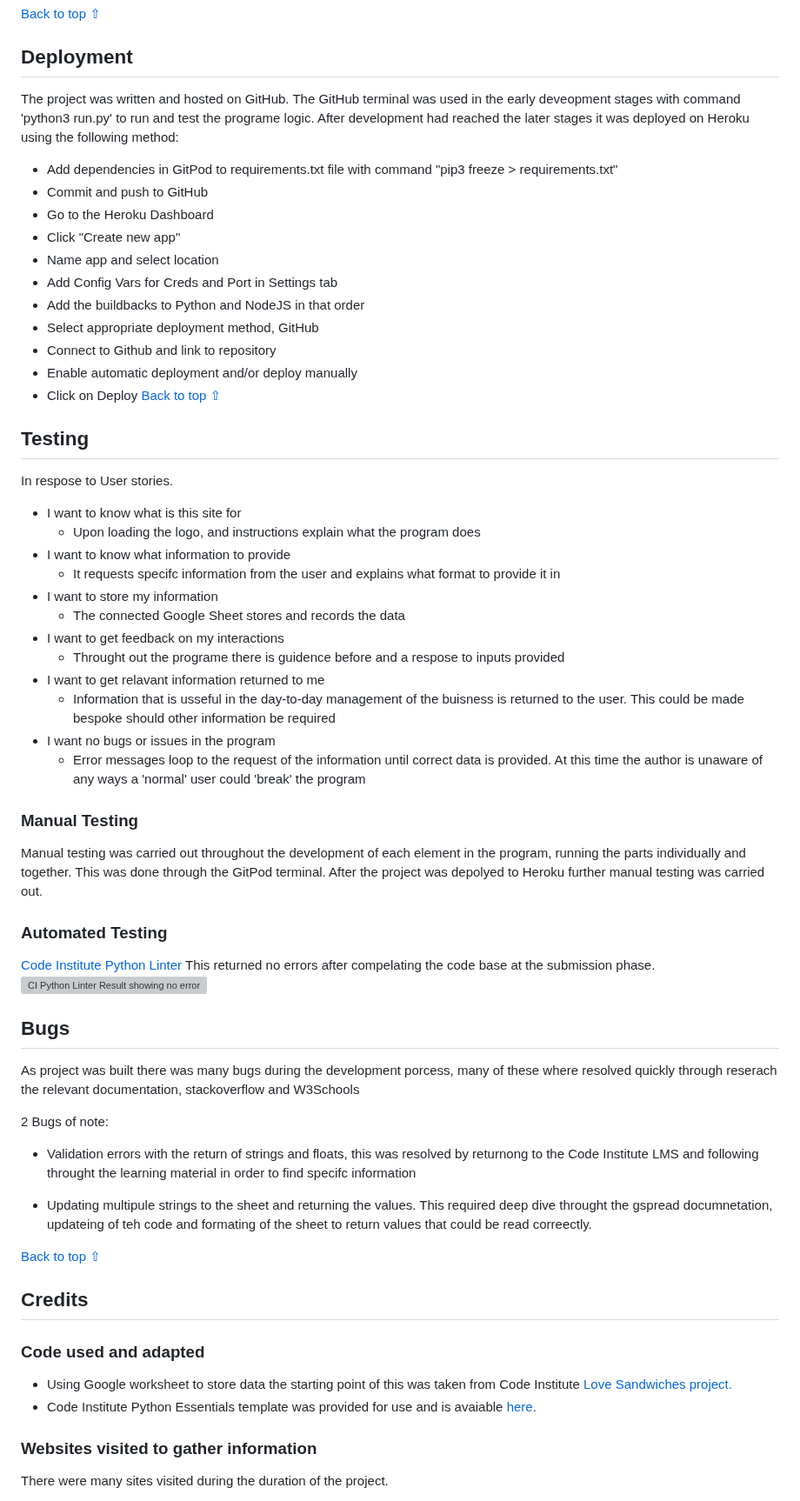
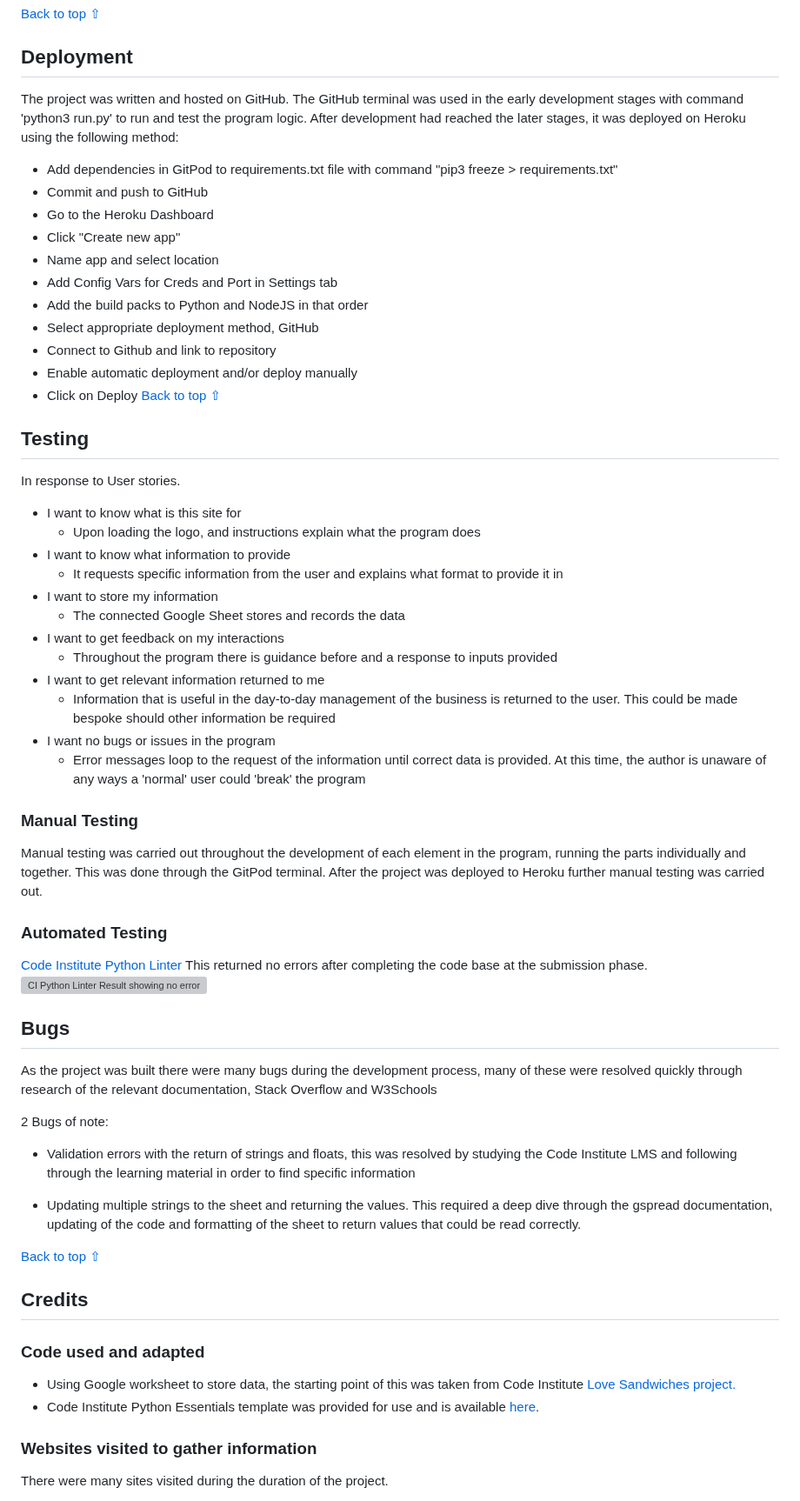
Before and after one commit to JonnyDavison/daily_sales, a Markdown page: README.md, the part around one of its changes. Shown at 87% size. Rendered like a GitHub page; grey boxes are pictures that could not be loaded.

Commit message:
Docs: README Spelling/Grammar corrections complete

```diff
--- a/README.md
+++ b/README.md
@@ -146,7 +150,7 @@ PYTHON - The project logic and operations inside CLI were developed using Python
 [Back to top ⇧](#daily-sales)
 
 ## Deployment
-The project was written and hosted on GitHub. The GitHub terminal was used in the early deveopment stages with command 'python3 run.py' to run and test the programe logic. After development had reached the later stages it was deployed on Heroku using the following method:
+The project was written and hosted on GitHub. The GitHub terminal was used in the early development stages with command 'python3 run.py' to run and test the program logic. After development had reached the later stages, it was deployed on Heroku using the following method:
 
 - Add dependencies in GitPod to requirements.txt file with command "pip3 freeze > requirements.txt"
 - Commit and push to GitHub
@@ -154,7 +158,7 @@ The project was written and hosted on GitHub. The GitHub terminal was used in th
 - Click "Create new app"
 - Name app and select location
 - Add Config Vars for Creds and Port in Settings tab
-- Add the buildbacks to Python and NodeJS in that order
+- Add the build packs to Python and NodeJS in that order
 - Select appropriate deployment method, GitHub
 - Connect to Github and link to repository
 - Enable automatic deployment and/or deploy manually
@@ -162,43 +166,43 @@ The project was written and hosted on GitHub. The GitHub terminal was used in th
 [Back to top ⇧](#daily-sales)
 
 ## Testing
-In respose to User stories.
+In response to User stories.
 - I want to know what is this site for
     - Upon loading the logo, and instructions explain what the program does
 - I want to know what information to provide
-    - It requests specifc information from the user and explains what format to provide it in
+    - It requests specific information from the user and explains what format to provide it in
 - I want to store my information
     - The connected Google Sheet stores and records the data
 - I want to get feedback on my interactions
-    - Throught out the programe there is guidence before and a respose to inputs provided
-- I want to get relavant information returned to me
-    - Information that is usseful in the day-to-day management of the buisness is returned to the user. This could be made bespoke should other information be required
+    - Throughout the program there is guidance before and a response to inputs provided
+- I want to get relevant information returned to me
+    - Information that is useful in the day-to-day management of the business is returned to the user. This could be made bespoke should other information be required
 - I want no bugs or issues in the program
-    - Error messages loop to the request of the information until correct data is provided. At this time the author is unaware of any ways a 'normal' user could 'break' the program
+    - Error messages loop to the request of the information until correct data is provided. At this time, the author is unaware of any ways a 'normal' user could 'break' the program
 
 ### Manual Testing
-Manual testing was carried out throughout the development of each element in the program, running the parts individually and together. This was done through the GitPod terminal. After the project was depolyed to Heroku further manual testing was carried out.
+Manual testing was carried out throughout the development of each element in the program, running the parts individually and together. This was done through the GitPod terminal. After the project was deployed to Heroku further manual testing was carried out.
+
 ### Automated Testing
 [Code Institute Python Linter](https://pep8ci.herokuapp.com/)
-This returned no errors after compelating the code base at the submission phase.
+This returned no errors after completing the code base at the submission phase.
 ![CI Python Linter Result showing no errors](assets/images/cipythonlinter.webp)
 
 ## Bugs
-As project was built there was many bugs during the development porcess, many of these where resolved quickly through reserach the relevant documentation, stackoverflow and W3Schools
+As the project was built there were many bugs during the development process, many of these were resolved quickly through research of the relevant documentation, Stack Overflow and W3Schools
 
 2 Bugs of note:
 
-- Validation errors with the return of strings and floats, this was resolved by returnong to the Code Institute LMS and following throught the learning material in order to find specifc information
+- Validation errors with the return of strings and floats, this was resolved by studying the Code Institute LMS and following through the learning material in order to find specific information
 
-- Updating multipule strings to the sheet and returning the values. This required deep dive throught
- the gspread documnetation, updateing of teh code and formating of the sheet to return values that could be read correectly.
+- Updating multiple strings to the sheet and returning the values. This required a deep dive through the gspread documentation, updating of the code and formatting of the sheet to return values that could be read correctly.
 
 [Back to top ⇧](#daily-sales)
 
 ## Credits
 ### Code used and adapted
-- Using Google worksheet to store data the starting point of this was taken from Code Institute [Love Sandwiches project.](https://github.com/Code-Institute-Solutions/love-sandwiches-p5-sourcecode)
-- Code Institute Python Essentials template was provided for use and is avaiable [here](https://github.com/Code-Institute-Org/python-essentials-template).
+- Using Google worksheet to store data, the starting point of this was taken from Code Institute [Love Sandwiches project.](https://github.com/Code-Institute-Solutions/love-sandwiches-p5-sourcecode)
+- Code Institute Python Essentials template was provided for use and is available [here](https://github.com/Code-Institute-Org/python-essentials-template).
 
 ### Websites visited to gather information
 There were many sites visited during the duration of the project.
```
Also changed, not shown: other parts of README.md (+20 -16 lines).
